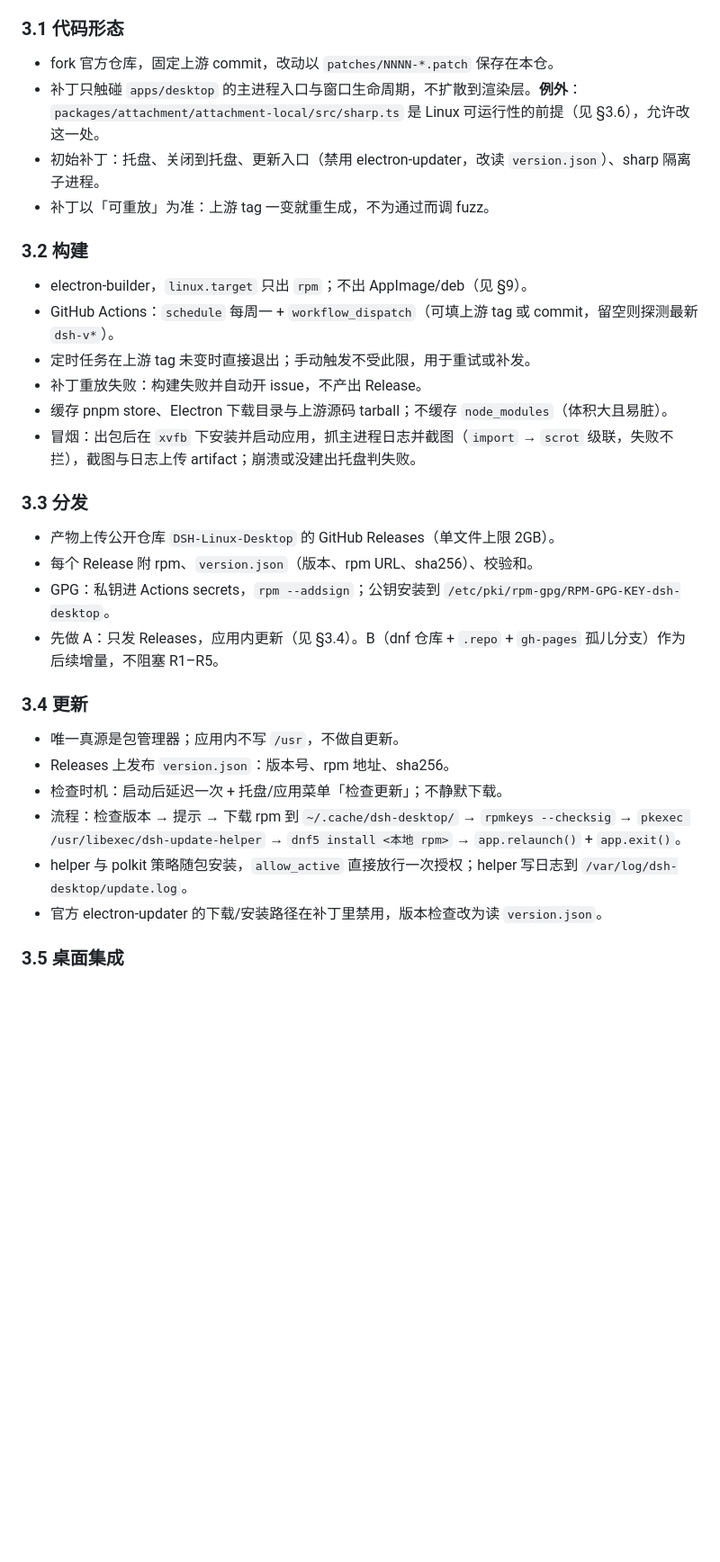
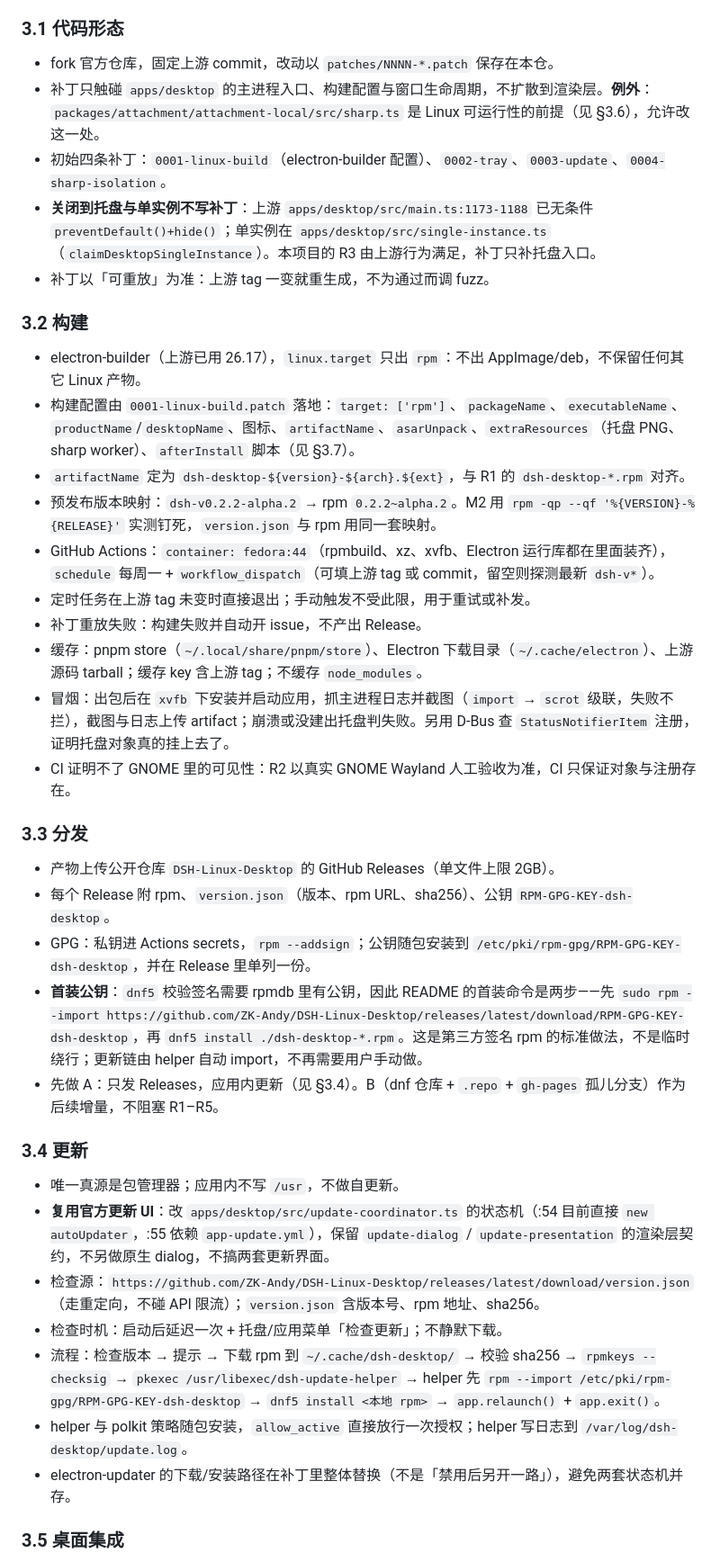
Before and after one commit to ZK-Andy/DSH-Linux-Desktop, a Markdown page: PLAN.md, the part around one of its changes. Shown at 90% size. Rendered like a GitHub page; blank space fills up the shorter version.

```diff
--- a/PLAN.md
+++ b/PLAN.md
@@ -26,34 +26,41 @@
 ### 3.1 代码形态
 
 - fork 官方仓库，固定上游 commit，改动以 `patches/NNNN-*.patch` 保存在本仓。
-- 补丁只触碰 `apps/desktop` 的主进程入口与窗口生命周期，不扩散到渲染层。**例外**：`packages/attachment/attachment-local/src/sharp.ts` 是 Linux 可运行性的前提（见 §3.6），允许改这一处。
-- 初始补丁：托盘、关闭到托盘、更新入口（禁用 electron-updater，改读 `version.json`）、sharp 隔离子进程。
+- 补丁只触碰 `apps/desktop` 的主进程入口、构建配置与窗口生命周期，不扩散到渲染层。**例外**：`packages/attachment/attachment-local/src/sharp.ts` 是 Linux 可运行性的前提（见 §3.6），允许改这一处。
+- 初始四条补丁：`0001-linux-build`（electron-builder 配置）、`0002-tray`、`0003-update`、`0004-sharp-isolation`。
+- **关闭到托盘与单实例不写补丁**：上游 `apps/desktop/src/main.ts:1173-1188` 已无条件 `preventDefault()+hide()`；单实例在 `apps/desktop/src/single-instance.ts`（`claimDesktopSingleInstance`）。本项目的 R3 由上游行为满足，补丁只补托盘入口。
 - 补丁以「可重放」为准：上游 tag 一变就重生成，不为通过而调 fuzz。
 
 ### 3.2 构建
 
-- electron-builder，`linux.target` 只出 `rpm`；不出 AppImage/deb（见 §9）。
-- GitHub Actions：`schedule` 每周一 + `workflow_dispatch`（可填上游 tag 或 commit，留空则探测最新 `dsh-v*`）。
+- electron-builder（上游已用 26.17），`linux.target` 只出 `rpm`：不出 AppImage/deb，不保留任何其它 Linux 产物。
+- 构建配置由 `0001-linux-build.patch` 落地：`target: ['rpm']`、`packageName`、`executableName`、`productName`/`desktopName`、图标、`artifactName`、`asarUnpack`、`extraResources`（托盘 PNG、sharp worker）、`afterInstall` 脚本（见 §3.7）。
+- `artifactName` 定为 `dsh-desktop-${version}-${arch}.${ext}`，与 R1 的 `dsh-desktop-*.rpm` 对齐。
+- 预发布版本映射：`dsh-v0.2.2-alpha.2` → rpm `0.2.2~alpha.2`。M2 用 `rpm -qp --qf '%{VERSION}-%{RELEASE}'` 实测钉死，`version.json` 与 rpm 用同一套映射。
+- GitHub Actions：`container: fedora:44`（rpmbuild、xz、xvfb、Electron 运行库都在里面装齐），`schedule` 每周一 + `workflow_dispatch`（可填上游 tag 或 commit，留空则探测最新 `dsh-v*`）。
 - 定时任务在上游 tag 未变时直接退出；手动触发不受此限，用于重试或补发。
 - 补丁重放失败：构建失败并自动开 issue，不产出 Release。
-- 缓存 pnpm store、Electron 下载目录与上游源码 tarball；不缓存 `node_modules`（体积大且易脏）。
-- 冒烟：出包后在 `xvfb` 下安装并启动应用，抓主进程日志并截图（`import` → `scrot` 级联，失败不拦），截图与日志上传 artifact；崩溃或没建出托盘判失败。
+- 缓存：pnpm store（`~/.local/share/pnpm/store`）、Electron 下载目录（`~/.cache/electron`）、上游源码 tarball；缓存 key 含上游 tag；不缓存 `node_modules`。
+- 冒烟：出包后在 `xvfb` 下安装并启动应用，抓主进程日志并截图（`import` → `scrot` 级联，失败不拦），截图与日志上传 artifact；崩溃或没建出托盘判失败。另用 D-Bus 查 `StatusNotifierItem` 注册，证明托盘对象真的挂上去了。
+- CI 证明不了 GNOME 里的可见性：R2 以真实 GNOME Wayland 人工验收为准，CI 只保证对象与注册存在。
 
 ### 3.3 分发
 
 - 产物上传公开仓库 `DSH-Linux-Desktop` 的 GitHub Releases（单文件上限 2GB）。
-- 每个 Release 附 rpm、`version.json`（版本、rpm URL、sha256）、校验和。
-- GPG：私钥进 Actions secrets，`rpm --addsign`；公钥安装到 `/etc/pki/rpm-gpg/RPM-GPG-KEY-dsh-desktop`。
+- 每个 Release 附 rpm、`version.json`（版本、rpm URL、sha256）、公钥 `RPM-GPG-KEY-dsh-desktop`。
+- GPG：私钥进 Actions secrets，`rpm --addsign`；公钥随包安装到 `/etc/pki/rpm-gpg/RPM-GPG-KEY-dsh-desktop`，并在 Release 里单列一份。
+- **首装公钥**：`dnf5` 校验签名需要 rpmdb 里有公钥，因此 README 的首装命令是两步——先 `sudo rpm --import https://github.com/ZK-Andy/DSH-Linux-Desktop/releases/latest/download/RPM-GPG-KEY-dsh-desktop`，再 `dnf5 install ./dsh-desktop-*.rpm`。这是第三方签名 rpm 的标准做法，不是临时绕行；更新链由 helper 自动 import，不再需要用户手动做。
 - 先做 A：只发 Releases，应用内更新（见 §3.4）。B（dnf 仓库 + `.repo` + `gh-pages` 孤儿分支）作为后续增量，不阻塞 R1–R5。
 
 ### 3.4 更新
 
 - 唯一真源是包管理器；应用内不写 `/usr`，不做自更新。
-- Releases 上发布 `version.json`：版本号、rpm 地址、sha256。
+- **复用官方更新 UI**：改 `apps/desktop/src/update-coordinator.ts` 的状态机（:54 目前直接 `new autoUpdater`，:55 依赖 `app-update.yml`），保留 `update-dialog` / `update-presentation` 的渲染层契约，不另做原生 dialog，不搞两套更新界面。
+- 检查源：`https://github.com/ZK-Andy/DSH-Linux-Desktop/releases/latest/download/version.json`（走重定向，不碰 API 限流）；`version.json` 含版本号、rpm 地址、sha256。
 - 检查时机：启动后延迟一次 + 托盘/应用菜单「检查更新」；不静默下载。
-- 流程：检查版本 → 提示 → 下载 rpm 到 `~/.cache/dsh-desktop/` → `rpmkeys --checksig` → `pkexec /usr/libexec/dsh-update-helper` → `dnf5 install <本地 rpm>` → `app.relaunch()` + `app.exit()`。
+- 流程：检查版本 → 提示 → 下载 rpm 到 `~/.cache/dsh-desktop/` → 校验 sha256 → `rpmkeys --checksig` → `pkexec /usr/libexec/dsh-update-helper` → helper 先 `rpm --import /etc/pki/rpm-gpg/RPM-GPG-KEY-dsh-desktop` → `dnf5 install <本地 rpm>` → `app.relaunch()` + `app.exit()`。
 - helper 与 polkit 策略随包安装，`allow_active` 直接放行一次授权；helper 写日志到 `/var/log/dsh-desktop/update.log`。
-- 官方 electron-updater 的下载/安装路径在补丁里禁用，版本检查改为读 `version.json`。
+- electron-updater 的下载/安装路径在补丁里整体替换（不是「禁用后另开一路」），避免两套状态机并存。
 
 ### 3.5 桌面集成
 
```
Also changed, not shown: other parts of PLAN.md (+44 -18 lines).
